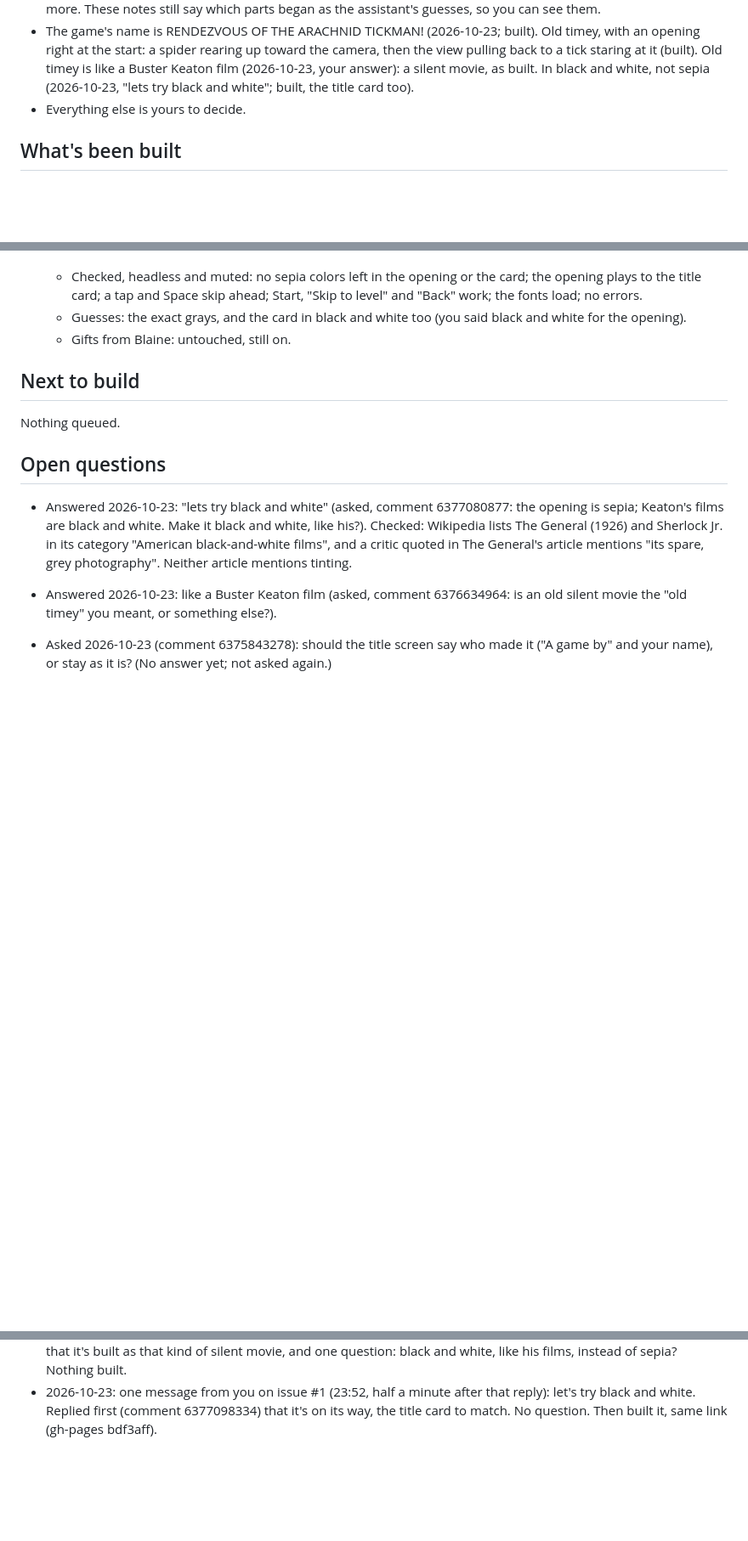
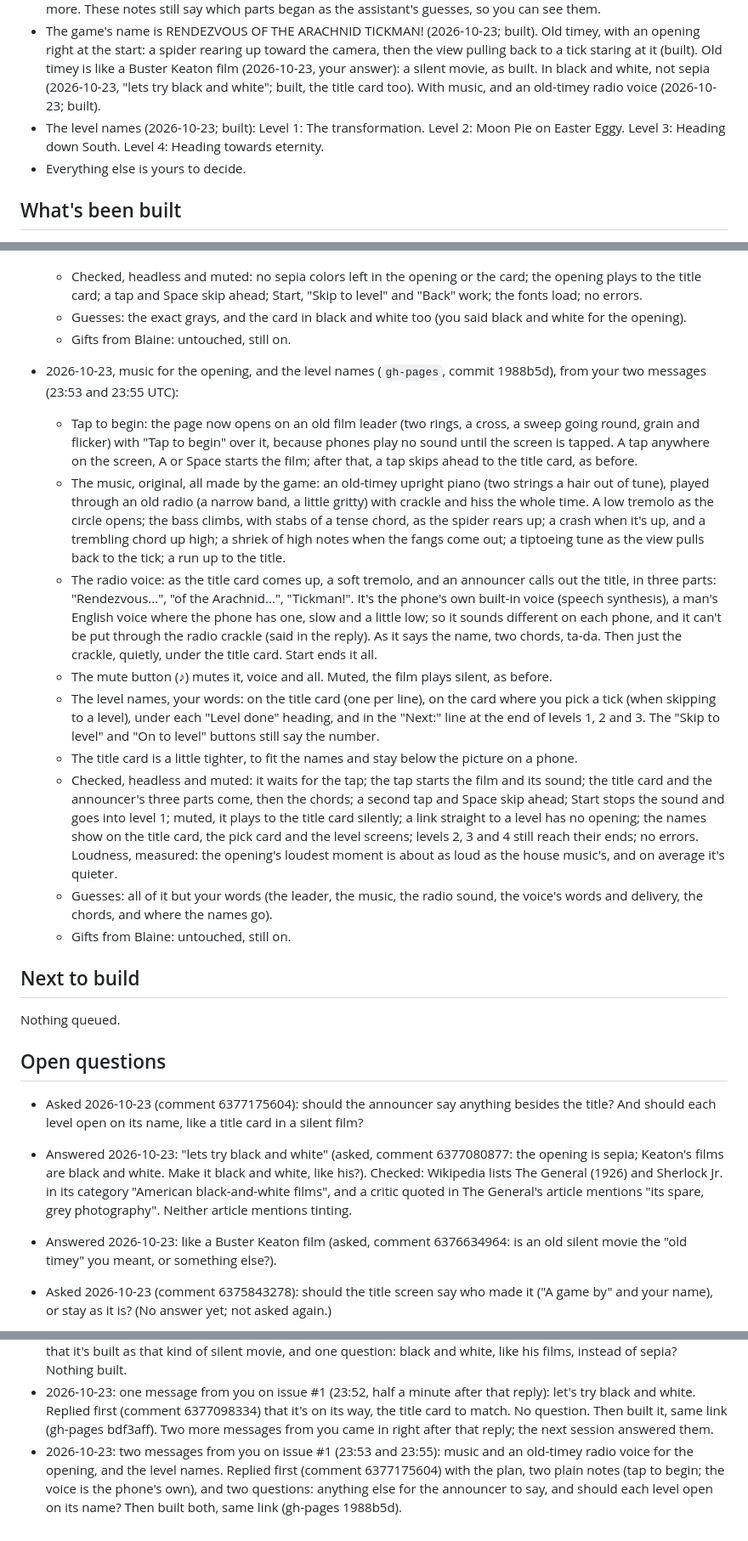
Before and after one commit to Bdizzlefresh/Tickman, a Markdown page: workshop/notes.md, 3 parts joined by grey strips. Shown at 85% size. Rendered like a GitHub page; blank space fills up the shorter version.

Commit message:
workshop: notes after two more messages on issue #1, and the game change
Written by the workshop's AI assistant.

```diff
--- a/workshop/notes.md
+++ b/workshop/notes.md
@@ -504,7 +507,10 @@ Every session reads this first and updates it last.
 - The game's name is RENDEZVOUS OF THE ARACHNID TICKMAN! (2026-10-23; built). Old timey, with an opening right at the
   start: a spider rearing up toward the camera, then the view pulling back to a tick staring at it (built). Old timey is
   like a Buster Keaton film (2026-10-23, your answer): a silent movie, as built. In black and white, not sepia
-  (2026-10-23, "lets try black and white"; built, the title card too).
+  (2026-10-23, "lets try black and white"; built, the title card too). With music, and an old-timey radio voice
+  (2026-10-23; built).
+- The level names (2026-10-23; built): Level 1: The transformation. Level 2: Moon Pie on Easter Eggy. Level 3: Heading
+  down South. Level 4: Heading towards eternity.
 - Everything else is yours to decide.
 
 ## What's been built
@@ -1466,12 +1472,43 @@ Every session reads this first and updates it last.
   - Guesses: the exact grays, and the card in black and white too (you said black and white for the opening).
   - Gifts from Blaine: untouched, still on.
 
+- 2026-10-23, music for the opening, and the level names (`gh-pages`, commit 1988b5d), from your two messages (23:53 and
+  23:55 UTC):
+  - Tap to begin: the page now opens on an old film leader (two rings, a cross, a sweep going round, grain and flicker)
+    with "Tap to begin" over it, because phones play no sound until the screen is tapped. A tap anywhere on the screen,
+    A or Space starts the film; after that, a tap skips ahead to the title card, as before.
+  - The music, original, all made by the game: an old-timey upright piano (two strings a hair out of tune), played
+    through an old radio (a narrow band, a little gritty) with crackle and hiss the whole time. A low tremolo as the
+    circle opens; the bass climbs, with stabs of a tense chord, as the spider rears up; a crash when it's up, and a
+    trembling chord up high; a shriek of high notes when the fangs come out; a tiptoeing tune as the view pulls back to
+    the tick; a run up to the title.
+  - The radio voice: as the title card comes up, a soft tremolo, and an announcer calls out the title, in three parts:
+    "Rendezvous...", "of the Arachnid...", "Tickman!". It's the phone's own built-in voice (speech synthesis), a man's
+    English voice where the phone has one, slow and a little low; so it sounds different on each phone, and it can't be
+    put through the radio crackle (said in the reply). As it says the name, two chords, ta-da. Then just the crackle,
+    quietly, under the title card. Start ends it all.
+  - The mute button (♪) mutes it, voice and all. Muted, the film plays silent, as before.
+  - The level names, your words: on the title card (one per line), on the card where you pick a tick (when skipping to a
+    level), under each "Level done" heading, and in the "Next:" line at the end of levels 1, 2 and 3. The "Skip to level"
+    and "On to level" buttons still say the number.
+  - The title card is a little tighter, to fit the names and stay below the picture on a phone.
+  - Checked, headless and muted: it waits for the tap; the tap starts the film and its sound; the title card and the
+    announcer's three parts come, then the chords; a second tap and Space skip ahead; Start stops the sound and goes into
+    level 1; muted, it plays to the title card silently; a link straight to a level has no opening; the names show on
+    the title card, the pick card and the level screens; levels 2, 3 and 4 still reach their ends; no errors. Loudness,
+    measured: the opening's loudest moment is about as loud as the house music's, and on average it's quieter.
+  - Guesses: all of it but your words (the leader, the music, the radio sound, the voice's words and delivery, the
+    chords, and where the names go).
+  - Gifts from Blaine: untouched, still on.
+
 ## Next to build
 
 Nothing queued.
 
 ## Open questions
 
+- Asked 2026-10-23 (comment 6377175604): should the announcer say anything besides the title? And should each level open
+  on its name, like a title card in a silent film?
 - Answered 2026-10-23: "lets try black and white" (asked, comment 6377080877: the opening is sepia; Keaton's films are
   black and white. Make it black and white, like his?). Checked: Wikipedia lists The General (1926) and Sherlock Jr. in its category "American black-and-white
   films", and a critic quoted in The General's article mentions "its spare, grey photography". Neither article mentions
@@ -1820,4 +1857,8 @@ Nothing queued.
   built as that kind of silent movie, and one question: black and white, like his films, instead of sepia? Nothing built.
 - 2026-10-23: one message from you on issue #1 (23:52, half a minute after that reply): let's try black and white.
   Replied first (comment 6377098334) that it's on its way, the title card to match. No question. Then built it, same link
-  (gh-pages bdf3aff).
+  (gh-pages bdf3aff). Two more messages from you came in right after that reply; the next session answered them.
+- 2026-10-23: two messages from you on issue #1 (23:53 and 23:55): music and an old-timey radio voice for the opening, and
+  the level names. Replied first (comment 6377175604) with the plan, two plain notes (tap to begin; the voice is the
+  phone's own), and two questions: anything else for the announcer to say, and should each level open on its name? Then
+  built both, same link (gh-pages 1988b5d).
```
Also changed, not shown: other parts of workshop/notes.md (+3 -0 lines).
